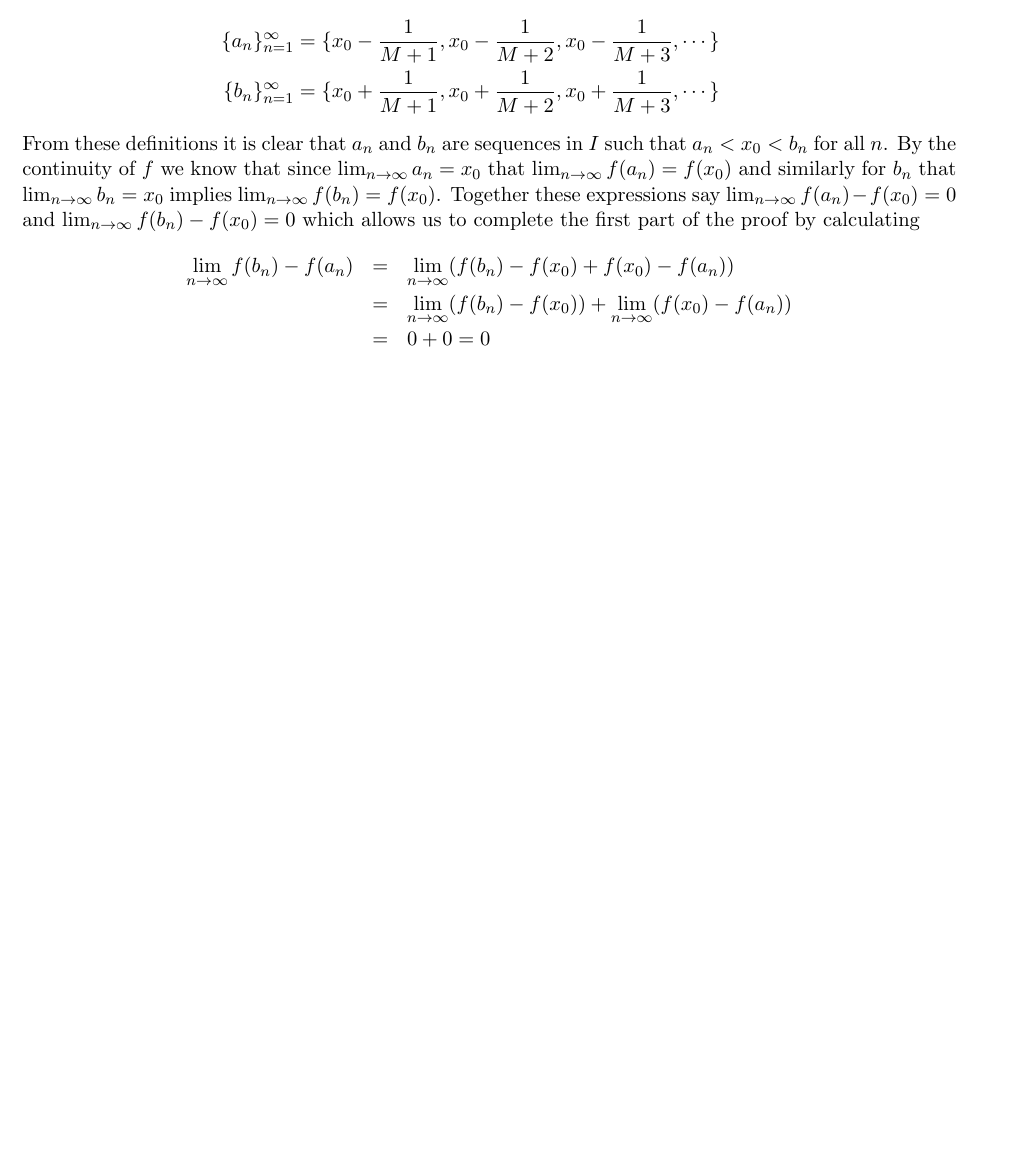
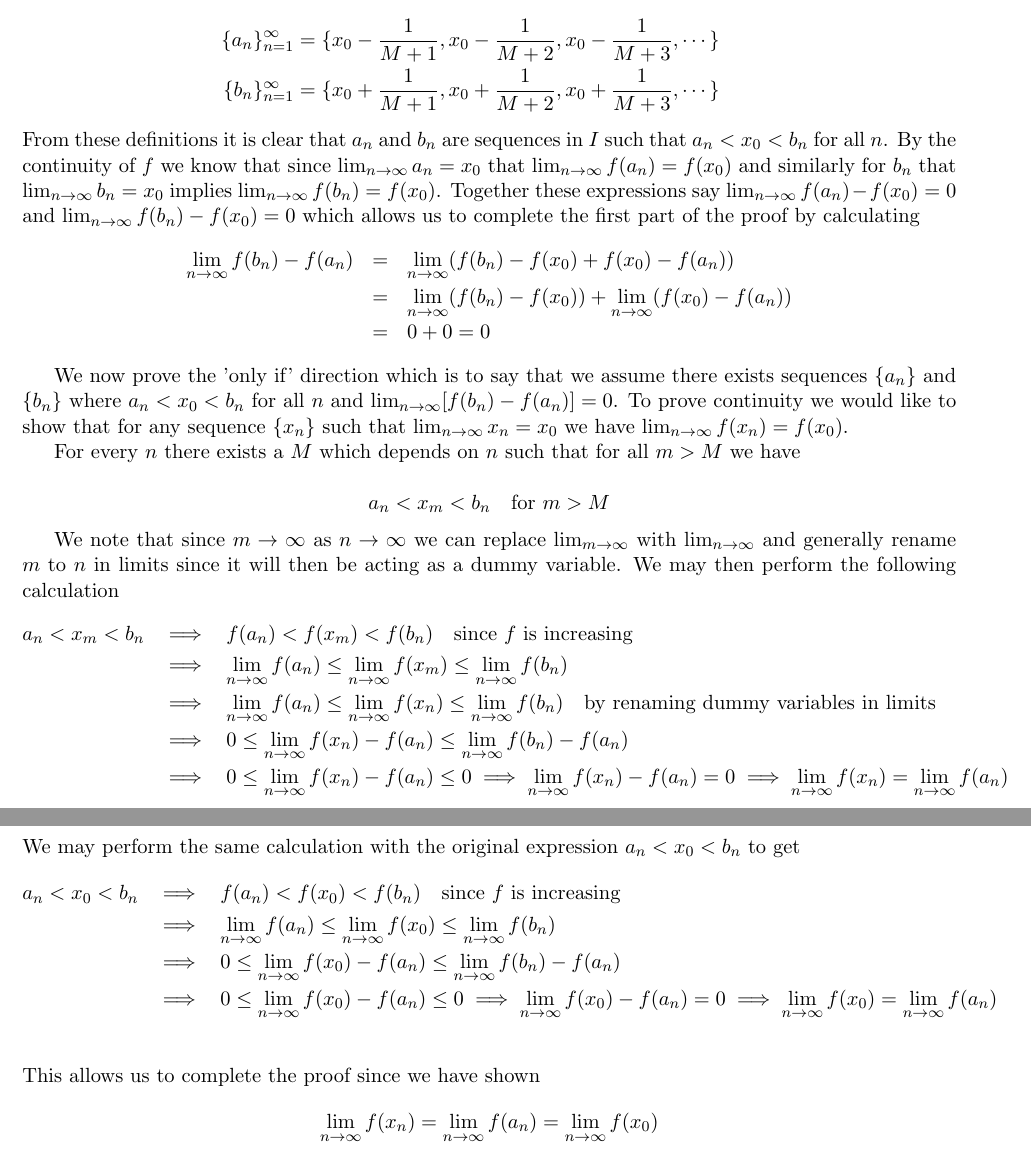
Before and after one commit to documentHouse/RoydenRealAnalysis, a LaTeX document (RoydenRealAnalysisSol4th.tex): part of page 17 of 17 before the commit and two parts of pages 17 and 18 of 18 after it, the two joined at a grey line, cut so that both start at the same text, the shorter picture padded with empty space. Compiled offline with LaTeX, dvips and Ghostscript.

Commit message:
Completed the second and last part of problem 35

```diff
--- a/RoydenRealAnalysisSol4th.tex
+++ b/RoydenRealAnalysisSol4th.tex
@@ -727,5 +727,32 @@ Proving the $if$ direction first, we assume that $f$ is continuous. Because $x_0
 &=& 0 + 0 = 0
 \end{eqnarray*}
 
+We now prove the 'only if' direction which is to say that we assume there exists sequences $\{a_n\}$ and $\{ b_n \}$ where $a_n < x_0 < b_n$ for all $n$ and $\lim_{n \to \infty} [f(b_n) - f(a_n)] = 0$. To prove continuity we would like to show that for any sequence $\{ x_n \}$ such that $\lim_{n \to \infty} x_n = x_0$ we have $\lim_{n \to \infty} f(x_n) = f(x_0)$.
+
+For every $n$ there exists a $M$ which depends on $n$ such that for all $m > M$ we have
+
+\[ a_n < x_m < b_n \quad \text{for $m > M$} \]
+
+We note that since $m \to \infty$ as $n \to \infty$ we can replace $\lim_{m \to \infty}$ with $\lim_{n \to \infty}$ and generally rename $m$ to $n$ in limits since it will then be acting as a dummy variable.
+\noindent We may then perform the following calculation
+\begin{eqnarray*}
+a_n < x_m < b_n  &\implies& f(a_n) < f( x_m) < f(b_n) \quad \text{since $f$ is increasing} \\
+&\implies&   \lim_{n \to \infty} f(a_n) \le  \lim_{n \to \infty} f( x_m) \le  \lim_{n \to \infty} f(b_n)  \\
+&\implies&   \lim_{n \to \infty} f(a_n) \le  \lim_{n \to \infty} f( x_n) \le  \lim_{n \to \infty} f(b_n)  \quad \text{by renaming dummy variables in limits} \\
+&\implies&  0 \le  \lim_{n \to \infty} f( x_n) - f(a_n) \le  \lim_{n \to \infty} f(b_n) - f(a_n) \\
+&\implies&  0 \le  \lim_{n \to \infty} f( x_n) - f(a_n) \le  0 \implies \lim_{n \to \infty} f( x_n) - f(a_n) = 0 \implies \lim_{n \to \infty} f( x_n) = \lim_{n \to \infty} f(a_n)  \\
+\end{eqnarray*}
+
+\noindent We may perform the same calculation with the original expression $a_n < x_0 < b_n $ to get
+\begin{eqnarray*}
+a_n < x_0 < b_n  &\implies& f(a_n) < f( x_0) < f(b_n) \quad \text{since $f$ is increasing} \\
+&\implies&   \lim_{n \to \infty} f(a_n) \le  \lim_{n \to \infty} f( x_0) \le  \lim_{n \to \infty} f(b_n)  \\
+&\implies&  0 \le  \lim_{n \to \infty} f( x_0) - f(a_n) \le  \lim_{n \to \infty} f(b_n) - f(a_n) \\
+&\implies&  0 \le  \lim_{n \to \infty} f( x_0) - f(a_n) \le  0 \implies \lim_{n \to \infty} f( x_0) - f(a_n) = 0 \implies \lim_{n \to \infty} f( x_0) = \lim_{n \to \infty} f(a_n)  \\
+\end{eqnarray*}
+
+\noindent This allows us to complete the proof since we have shown
+\[ \lim_{n \to \infty} f( x_n) =  \lim_{n \to \infty} f(a_n)  = \lim_{n \to \infty} f( x_0) \]
+
 
 \end{document}
```
